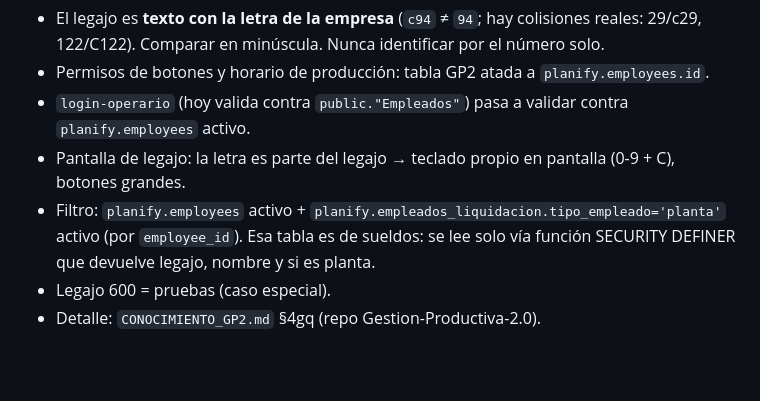
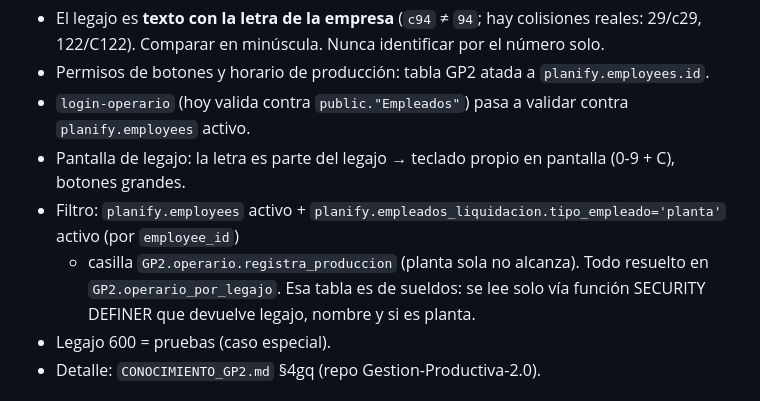
Before and after one commit to loekemeyer/GP2-Registro-Produccion, a Markdown page: docs/REQUISITOS-APP-NUEVA.md, the part around the change. Drawn GitHub-style; blank space fills up the shorter version.

Commit message:
Quien entra: activo + planta + casilla registra produccion (GP2.operario)
Hecho-por: Elías Irace (employee_id 1)
Co-Authored-By: Claude Opus 5.5 <noreply@anthropic.com>
Claude-Session: https://claude.ai/code/session_01Gh7Vr29wxkHksfuGZVt5Bg

```diff
--- a/docs/REQUISITOS-APP-NUEVA.md
+++ b/docs/REQUISITOS-APP-NUEVA.md
@@ -58,7 +58,8 @@ Cómo:
 - Permisos de botones y horario de producción: tabla GP2 atada a `planify.employees.id`.
 - `login-operario` (hoy valida contra `public."Empleados"`) pasa a validar contra `planify.employees` activo.
 - Pantalla de legajo: la letra es parte del legajo → teclado propio en pantalla (0-9 + C), botones grandes.
-- Filtro: `planify.employees` activo + `planify.empleados_liquidacion.tipo_empleado='planta'` activo (por `employee_id`).
+- Filtro: `planify.employees` activo + `planify.empleados_liquidacion.tipo_empleado='planta'` activo (por `employee_id`)
+  + casilla `GP2.operario.registra_produccion` (planta sola no alcanza). Todo resuelto en `GP2.operario_por_legajo`.
   Esa tabla es de sueldos: se lee solo vía función SECURITY DEFINER que devuelve legajo, nombre y si es planta.
 - Legajo 600 = pruebas (caso especial).
 - Detalle: `CONOCIMIENTO_GP2.md` §4gq (repo Gestion-Productiva-2.0).
```
Also changed, not shown: docs/INVENTARIO-FUNCIONES.md (+1 -1 lines).
